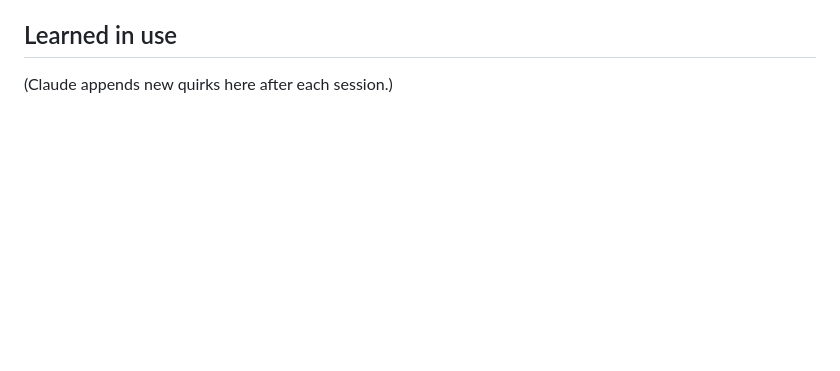
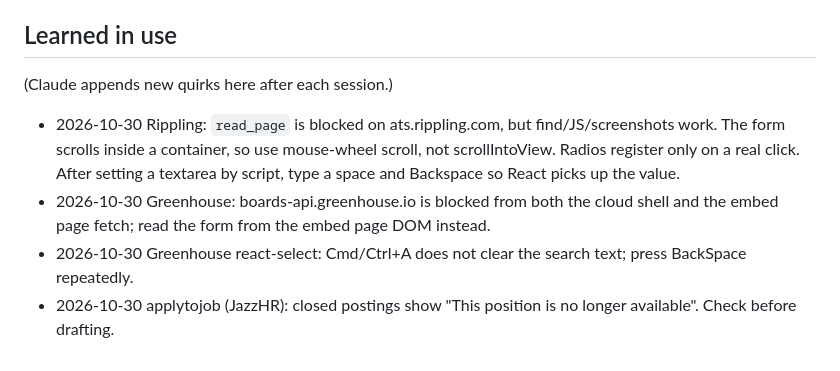
Before and after one commit to kanjali17/internship-applier, a Markdown page: docs/SITE_NOTES.md, the part around the change. Drawn GitHub-style; blank space fills up the shorter version.

Commit message:
Site notes: Rippling, Greenhouse and JazzHR quirks from 2026-10-30 run
Co-Authored-By: Claude Opus 5.5 <noreply@anthropic.com>
Claude-Session: https://claude.ai/code/session_01YNtcsHJULzWZUQs9QCK1HK

```diff
--- a/docs/SITE_NOTES.md
+++ b/docs/SITE_NOTES.md
@@ -64,3 +64,7 @@ registered by the page's code.
 
 ## Learned in use
 (Claude appends new quirks here after each session.)
+- 2026-10-30 Rippling: `read_page` is blocked on ats.rippling.com, but find/JS/screenshots work. The form scrolls inside a container, so use mouse-wheel scroll, not scrollIntoView. Radios register only on a real click. After setting a textarea by script, type a space and Backspace so React picks up the value.
+- 2026-10-30 Greenhouse: boards-api.greenhouse.io is blocked from both the cloud shell and the embed page fetch; read the form from the embed page DOM instead.
+- 2026-10-30 Greenhouse react-select: Cmd/Ctrl+A does not clear the search text; press BackSpace repeatedly.
+- 2026-10-30 applytojob (JazzHR): closed postings show "This position is no longer available". Check before drafting.
```
